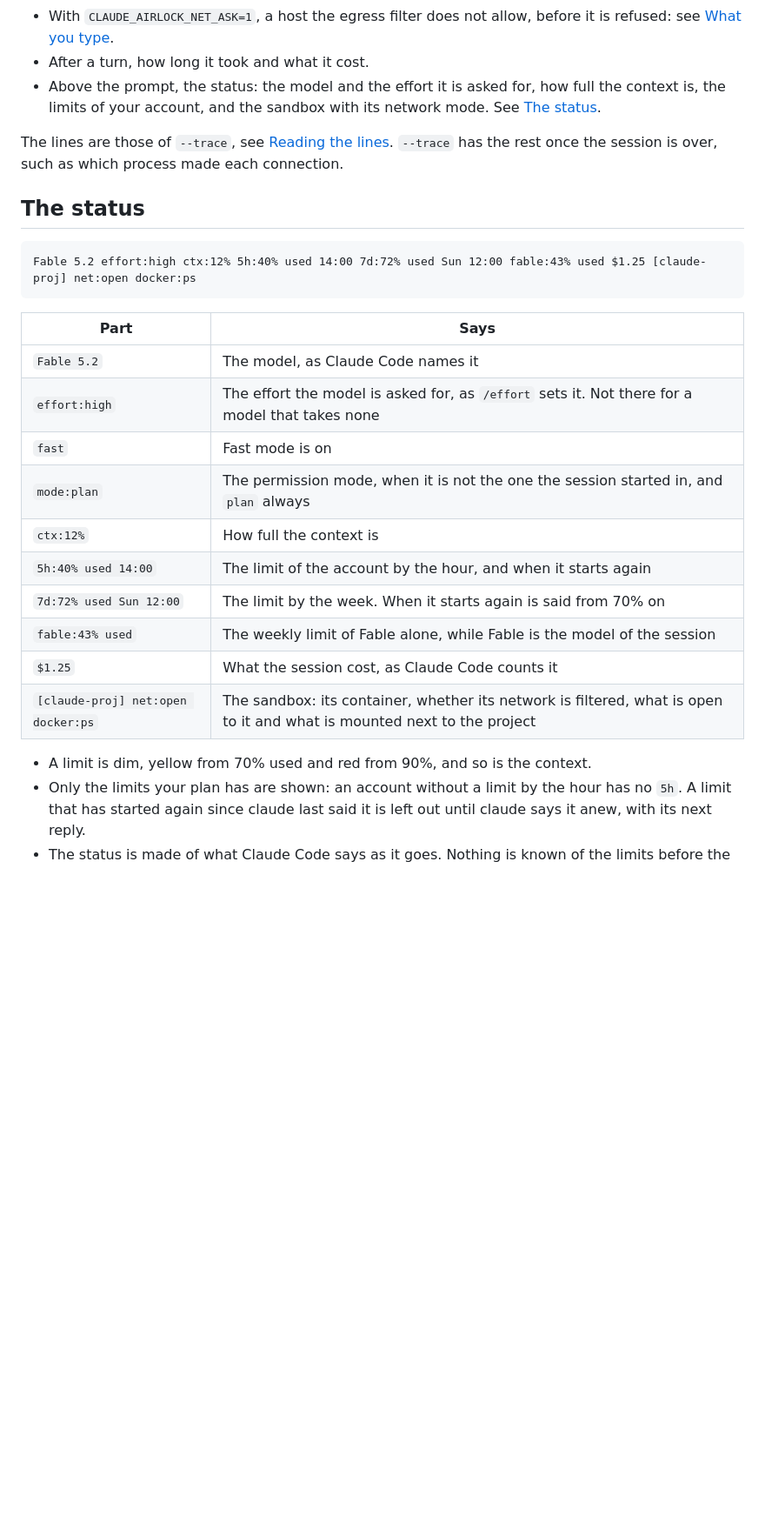
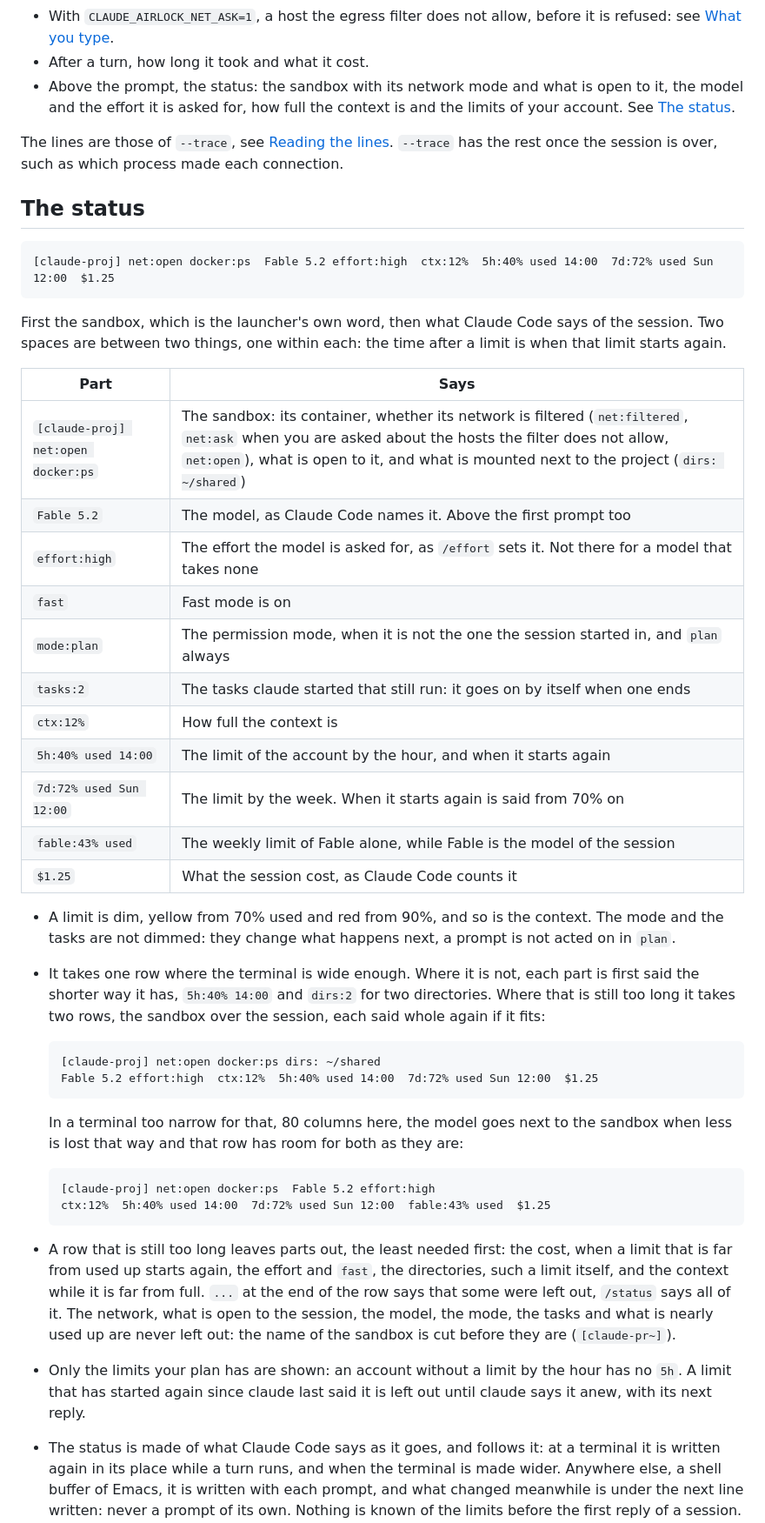
Before and after one commit to smallwat3r/claude-airlock, a Markdown page: docs/line-mode.md, the part around one of its changes. Shown at 87% size. GitHub-like rendering; blank space fills up the shorter version.

````diff
--- a/docs/line-mode.md
+++ b/docs/line-mode.md
@@ -79,9 +79,10 @@ and CPU the sandbox uses](img/line-mode.png)
 - With `CLAUDE_AIRLOCK_NET_ASK=1`, a host the egress filter does not
   allow, before it is refused: see [What you type](#what-you-type).
 - After a turn, how long it took and what it cost.
-- Above the prompt, the status: the model and the effort it is asked
-  for, how full the context is, the limits of your account, and the
-  sandbox with its network mode. See [The status](#the-status).
+- Above the prompt, the status: the sandbox with its network mode and
+  what is open to it, the model and the effort it is asked for, how
+  full the context is and the limits of your account. See
+  [The status](#the-status).
 
 The lines are those of `--trace`, see
 [Reading the lines](trace.md#reading-the-lines). `--trace` has the rest
@@ -90,26 +91,64 @@ once the session is over, such as which process made each connection.
 ## The status
 
 ```
-Fable 5.2 effort:high ctx:12% 5h:40% used 14:00 7d:72% used Sun 12:00 fable:43% used $1.25 [claude-proj] net:open docker:ps
+[claude-proj] net:open docker:ps  Fable 5.2 effort:high  ctx:12%  5h:40% used 14:00  7d:72% used Sun 12:00  $1.25
 ```
+
+First the sandbox, which is the launcher's own word, then what Claude
+Code says of the session. Two spaces are between two things, one within
+each: the time after a limit is when that limit starts again.
 
 | Part | Says |
 | --- | --- |
-| `Fable 5.2` | The model, as Claude Code names it |
+| `[claude-proj] net:open docker:ps` | The sandbox: its container, whether its network is filtered (`net:filtered`, `net:ask` when you are asked about the hosts the filter does not allow, `net:open`), what is open to it, and what is mounted next to the project (`dirs: ~/shared`) |
+| `Fable 5.2` | The model, as Claude Code names it. Above the first prompt too |
 | `effort:high` | The effort the model is asked for, as `/effort` sets it. Not there for a model that takes none |
 | `fast` | Fast mode is on |
 | `mode:plan` | The permission mode, when it is not the one the session started in, and `plan` always |
+| `tasks:2` | The tasks claude started that still run: it goes on by itself when one ends |
 | `ctx:12%` | How full the context is |
 | `5h:40% used 14:00` | The limit of the account by the hour, and when it starts again |
 | `7d:72% used Sun 12:00` | The limit by the week. When it starts again is said from 70% on |
 | `fable:43% used` | The weekly limit of Fable alone, while Fable is the model of the session |
 | `$1.25` | What the session cost, as Claude Code counts it |
-| `[claude-proj] net:open docker:ps` | The sandbox: its container, whether its network is filtered, what is open to it and what is mounted next to the project |
 
 - A limit is dim, yellow from 70% used and red from 90%, and so is the
-  context.
+  context. The mode and the tasks are not dimmed: they change what
+  happens next, a prompt is not acted on in `plan`.
+- It takes one row where the terminal is wide enough. Where it is not,
+  each part is first said the shorter way it has, `5h:40% 14:00` and
+  `dirs:2` for two directories. Where that is still too long it takes
+  two rows, the sandbox over the session, each said whole again if it
+  fits:
+
+  ```
+  [claude-proj] net:open docker:ps dirs: ~/shared
+  Fable 5.2 effort:high  ctx:12%  5h:40% used 14:00  7d:72% used Sun 12:00  $1.25
+  ```
+
+  In a terminal too narrow for that, 80 columns here, the model goes
+  next to the sandbox when less is lost that way and that row has room
+  for both as they are:
+
+  ```
+  [claude-proj] net:open docker:ps  Fable 5.2 effort:high
+  ctx:12%  5h:40% used 14:00  7d:72% used Sun 12:00  fable:43% used  $1.25
+  ```
+
+- A row that is still too long leaves parts out, the least needed
+  first: the cost, when a limit that is far from used up starts again,
+  the effort and `fast`, the directories, such a limit itself, and the
+  context while it is far from full. `...` at the end of the row says that some
+  were left out, `/status` says all of it. The network, what is open to
+  the session, the model, the mode, the tasks and what is nearly used up
+  are never left out: the name of the sandbox is cut before they are
+  (`[claude-pr~]`).
 - Only the limits your plan has are shown: an account without a limit by
   the hour has no `5h`. A limit that has started again since claude last
   said it is left out until claude says it anew, with its next reply.
-- The status is made of what Claude Code says as it goes. Nothing is
+- The status is made of what Claude Code says as it goes, and follows
+  it: at a terminal it is written again in its place while a turn runs,
+  and when the terminal is made wider. Anywhere else, a shell buffer of
+  Emacs, it is written with each prompt, and what changed meanwhile is
+  under the next line written: never a prompt of its own. Nothing is
   known of the limits before the first reply of a session.
````
Also changed, not shown: other parts of docs/line-mode.md (+19 -4 lines), docs/img/line-mode.png, 7 other files.
